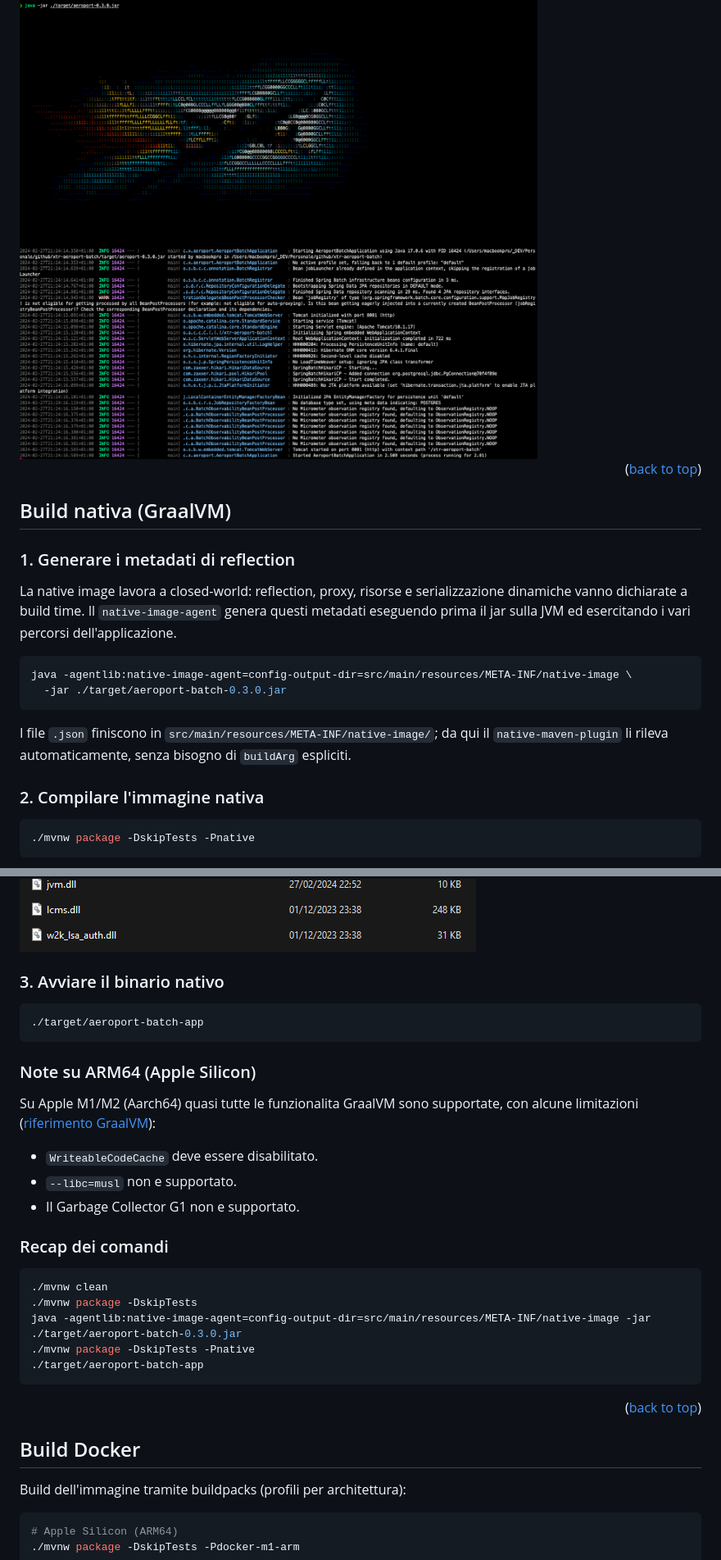
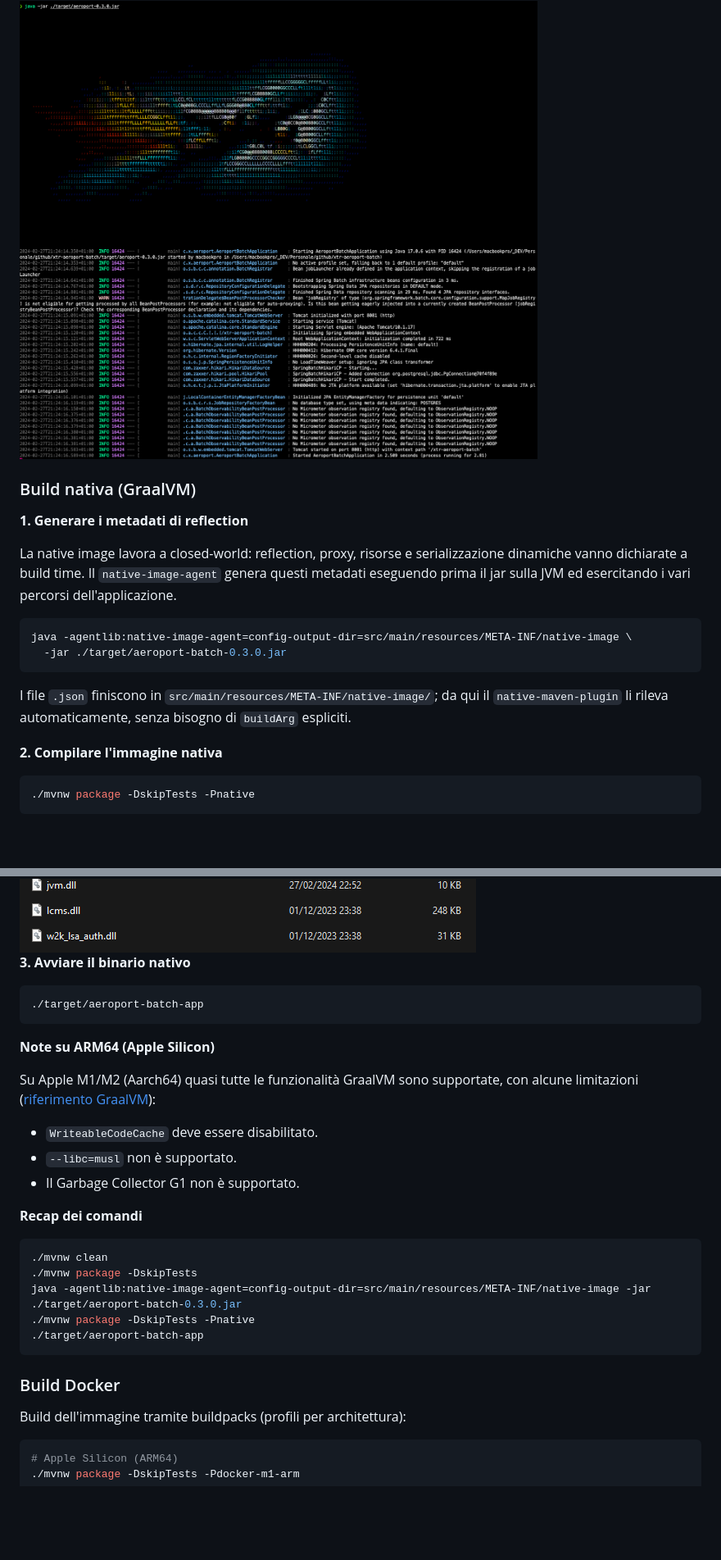
Before and after one commit to XtremeAlex/xtr-aeroport-batch, a Markdown page: README.md, 2 parts joined by grey strips. Shown at 82% size. GitHub-like rendering; blank space fills up the shorter version.

````diff
--- a/README.md
+++ b/README.md
@@ -130,12 +82,9 @@ Poi apri il browser su: <http://localhost:8081/xtr-aeroport-batch/progress>
 
 <img src="_assets/images/run-by-graal-jdk17.png" alt="Avvio applicazione" />
 
-<p align="right">(<a href="#readme-top">back to top</a>)</p>
+### Build nativa (GraalVM)
 
-<!-- BUILD NATIVA -->
-## Build nativa (GraalVM)
-
-### 1. Generare i metadati di reflection
+**1. Generare i metadati di reflection**
 
 La native image lavora a closed-world: reflection, proxy, risorse e serializzazione dinamiche vanno dichiarate a build time. Il `native-image-agent` genera questi metadati eseguendo prima il jar sulla JVM ed esercitando i vari percorsi dell'applicazione.
 
@@ -146,7 +95,7 @@ java -agentlib:native-image-agent=config-output-dir=src/main/resources/META-INF/
 
 I file `.json` finiscono in `src/main/resources/META-INF/native-image/`; da qui il `native-maven-plugin` li rileva automaticamente, senza bisogno di `buildArg` espliciti.
 
-### 2. Compilare l'immagine nativa
+**2. Compilare l'immagine nativa**
 
 ```bash
 ./mvnw package -DskipTests -Pnative
@@ -159,21 +108,21 @@ Il binario viene prodotto in `./target/aeroport-batch-app` (su Windows con esten
 <img src="_assets/images/native-macos-result-build.png" alt="Risultato build macOS" />
 <img src="_assets/images/native-windows-result-build.png" alt="Risultato build Windows" />
 
-### 3. Avviare il binario nativo
+**3. Avviare il binario nativo**
 
 ```bash
 ./target/aeroport-batch-app
 ```
 
-### Note su ARM64 (Apple Silicon)
+**Note su ARM64 (Apple Silicon)**
 
-Su Apple M1/M2 (Aarch64) quasi tutte le funzionalita GraalVM sono supportate, con alcune limitazioni ([riferimento GraalVM](https://www.graalvm.org/reference-manual/native-image/)):
+Su Apple M1/M2 (Aarch64) quasi tutte le funzionalità GraalVM sono supportate, con alcune limitazioni ([riferimento GraalVM](https://www.graalvm.org/reference-manual/native-image/)):
 
 - `WriteableCodeCache` deve essere disabilitato.
-- `--libc=musl` non e supportato.
-- Il Garbage Collector G1 non e supportato.
+- `--libc=musl` non è supportato.
+- Il Garbage Collector G1 non è supportato.
 
-### Recap dei comandi
+**Recap dei comandi**
 
 ```bash
 ./mvnw clean
@@ -183,10 +132,7 @@ java -agentlib:native-image-agent=config-output-dir=src/main/resources/META-INF/
 ./target/aeroport-batch-app
 ```
 
-<p align="right">(<a href="#readme-top">back to top</a>)</p>
-
-<!-- BUILD DOCKER -->
-## Build Docker
+### Build Docker
 
 Build dell'immagine tramite buildpacks (profili per architettura):
 
````
Also changed, not shown: other parts of README.md (+19 -112 lines).
